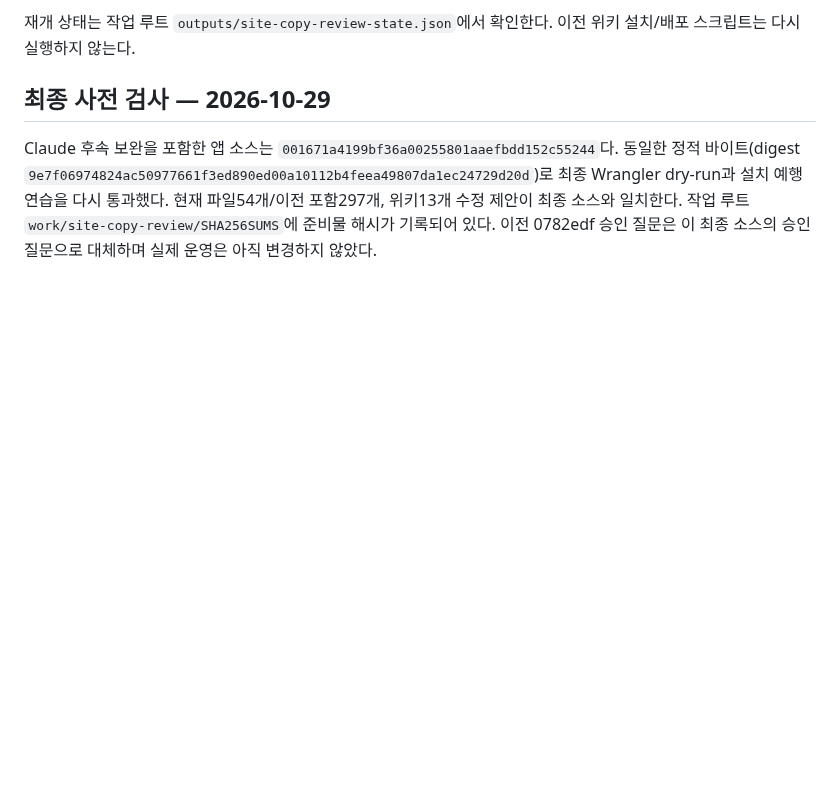
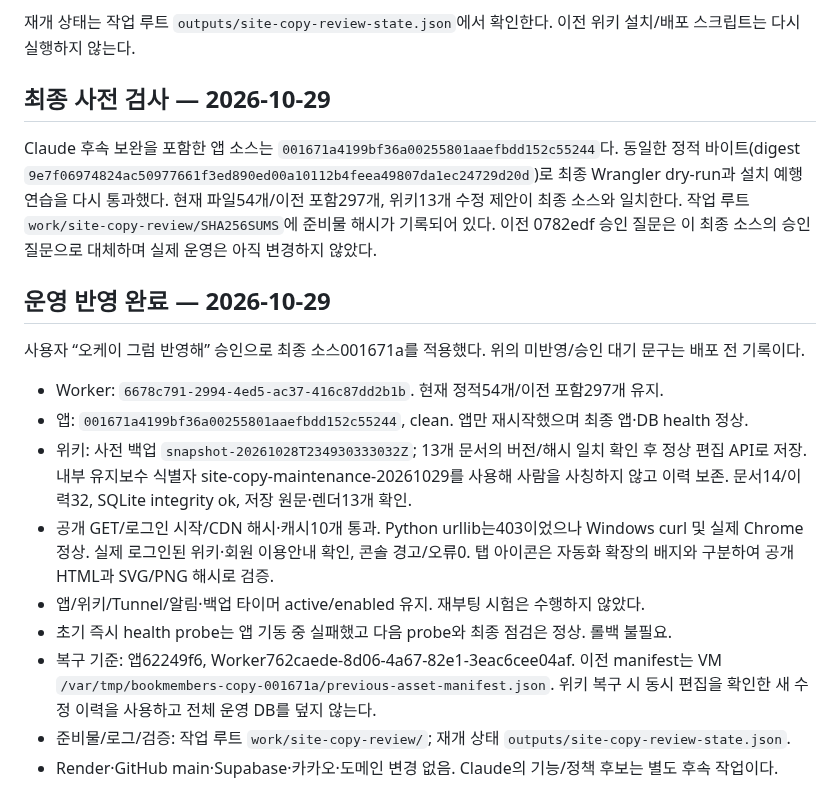
Before and after one commit to 0neiszer0/book_member_maker, a Markdown page: docs/SITE_COPY_REVIEW_20261028.md, the part around the change. Rendered like a GitHub page; blank space fills up the shorter version.

Commit message:
Record verified copy logo and wiki production release

```diff
--- a/docs/SITE_COPY_REVIEW_20261028.md
+++ b/docs/SITE_COPY_REVIEW_20261028.md
@@ -47,3 +47,17 @@
 ## 최종 사전 검사 — 2026-10-29
 
 Claude 후속 보완을 포함한 앱 소스는 `001671a4199bf36a00255801aaefbdd152c55244`다. 동일한 정적 바이트(digest `9e7f06974824ac50977661f3ed890ed00a10112b4feea49807da1ec24729d20d`)로 최종 Wrangler dry-run과 설치 예행연습을 다시 통과했다. 현재 파일54개/이전 포함297개, 위키13개 수정 제안이 최종 소스와 일치한다. 작업 루트 `work/site-copy-review/SHA256SUMS`에 준비물 해시가 기록되어 있다. 이전 0782edf 승인 질문은 이 최종 소스의 승인 질문으로 대체하며 실제 운영은 아직 변경하지 않았다.
+
+## 운영 반영 완료 — 2026-10-29
+
+사용자 “오케이 그럼 반영해” 승인으로 최종 소스001671a를 적용했다. 위의 미반영/승인 대기 문구는 배포 전 기록이다.
+
+- Worker: `6678c791-2994-4ed5-ac37-416c87dd2b1b`. 현재 정적54개/이전 포함297개 유지.
+- 앱: `001671a4199bf36a00255801aaefbdd152c55244`, clean. 앱만 재시작했으며 최종 앱·DB health 정상.
+- 위키: 사전 백업 `snapshot-20261028T234930333032Z`; 13개 문서의 버전/해시 일치 확인 후 정상 편집 API로 저장. 내부 유지보수 식별자 site-copy-maintenance-20261029를 사용해 사람을 사칭하지 않고 이력 보존. 문서14/이력32, SQLite integrity ok, 저장 원문·렌더13개 확인.
+- 공개 GET/로그인 시작/CDN 해시·캐시10개 통과. Python urllib는403이었으나 Windows curl 및 실제 Chrome 정상. 실제 로그인된 위키·회원 이용안내 확인, 콘솔 경고/오류0. 탭 아이콘은 자동화 확장의 배지와 구분하여 공개 HTML과 SVG/PNG 해시로 검증.
+- 앱/위키/Tunnel/알림·백업 타이머 active/enabled 유지. 재부팅 시험은 수행하지 않았다.
+- 초기 즉시 health probe는 앱 기동 중 실패했고 다음 probe와 최종 점검은 정상. 롤백 불필요.
+- 복구 기준: 앱62249f6, Worker762caede-8d06-4a67-82e1-3eac6cee04af. 이전 manifest는 VM `/var/tmp/bookmembers-copy-001671a/previous-asset-manifest.json`. 위키 복구 시 동시 편집을 확인한 새 수정 이력을 사용하고 전체 운영 DB를 덮지 않는다.
+- 준비물/로그/검증: 작업 루트 `work/site-copy-review/`; 재개 상태 `outputs/site-copy-review-state.json`.
+- Render·GitHub main·Supabase·카카오·도메인 변경 없음. Claude의 기능/정책 후보는 별도 후속 작업이다.
```
Also changed, not shown: docs/MINIPC_DEPLOY_STATUS.md (+8 -6 lines).
